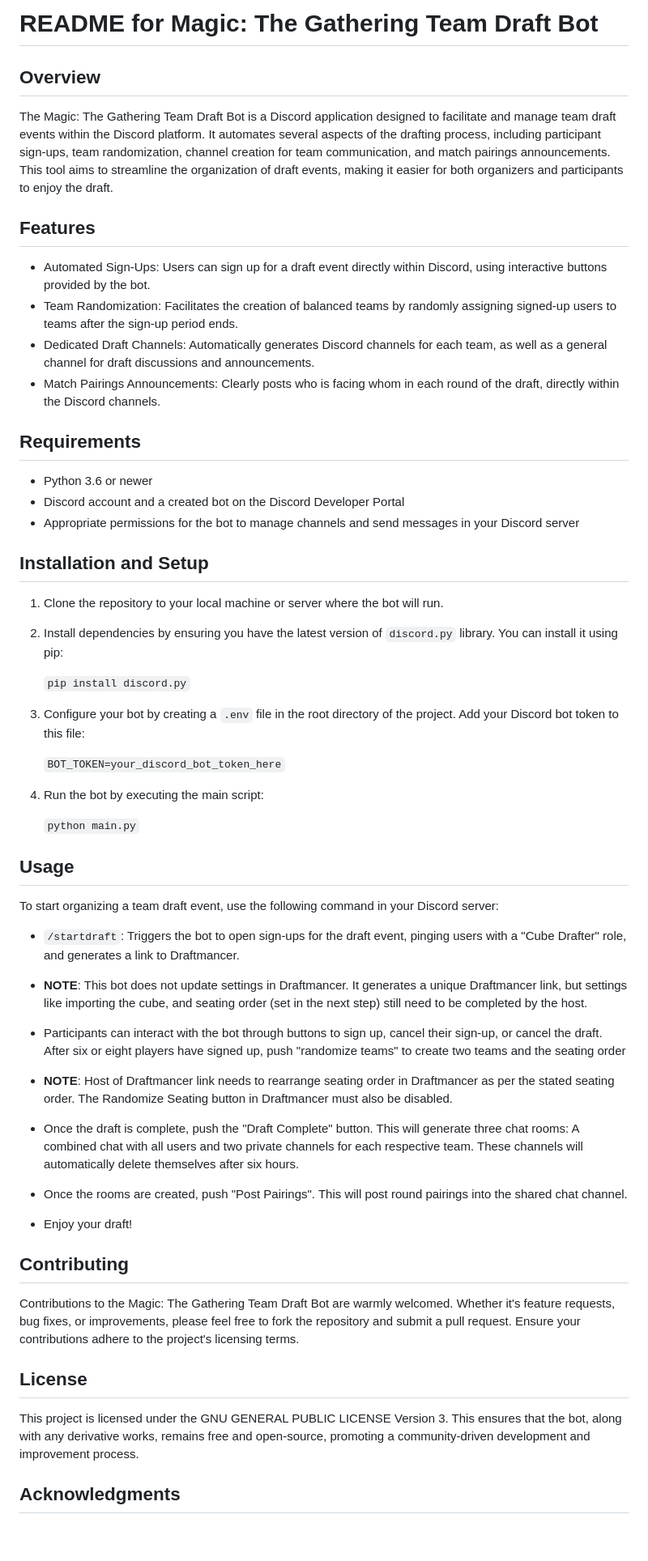
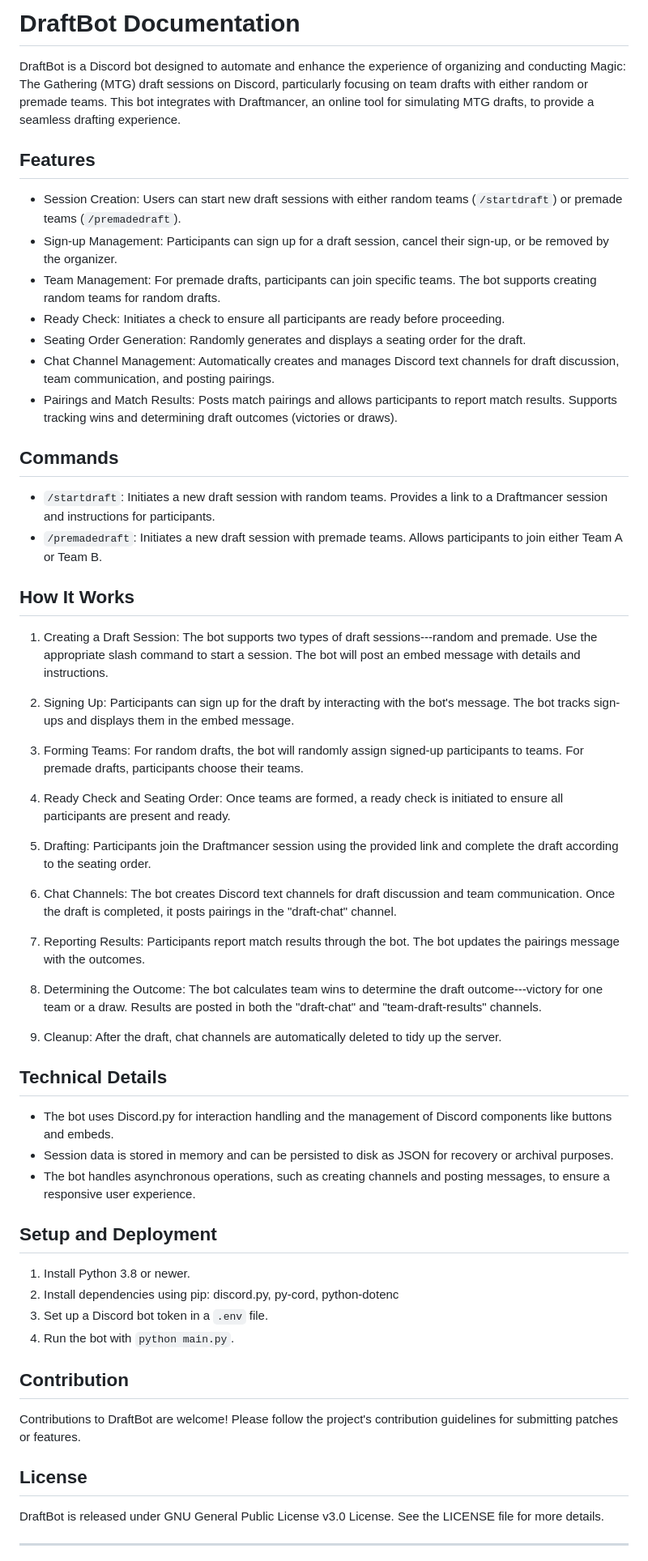
Before and after one commit to Amelas22/DraftBot, a Markdown page: README.md, the part around the change printed below. Shown: that part at 81% size. GitHub-like rendering; blank space fills up the shorter version.

```diff
--- a/README.md
+++ b/README.md
@@ -1,71 +1,70 @@
-README for Magic: The Gathering Team Draft Bot
-==============================================
+DraftBot Documentation
+======================
 
-Overview
---------
-
-The Magic: The Gathering Team Draft Bot is a Discord application designed to facilitate and manage team draft events within the Discord platform. It automates several aspects of the drafting process, including participant sign-ups, team randomization, channel creation for team communication, and match pairings announcements. This tool aims to streamline the organization of draft events, making it easier for both organizers and participants to enjoy the draft.
+DraftBot is a Discord bot designed to automate and enhance the experience of organizing and conducting Magic: The Gathering (MTG) draft sessions on Discord, particularly focusing on team drafts with either random or premade teams. This bot integrates with Draftmancer, an online tool for simulating MTG drafts, to provide a seamless drafting experience.
 
 Features
 --------
 
--   Automated Sign-Ups: Users can sign up for a draft event directly within Discord, using interactive buttons provided by the bot.
--   Team Randomization: Facilitates the creation of balanced teams by randomly assigning signed-up users to teams after the sign-up period ends.
--   Dedicated Draft Channels: Automatically generates Discord channels for each team, as well as a general channel for draft discussions and announcements.
--   Match Pairings Announcements: Clearly posts who is facing whom in each round of the draft, directly within the Discord channels.
+-   Session Creation: Users can start new draft sessions with either random teams (`/startdraft`) or premade teams (`/premadedraft`).
+-   Sign-up Management: Participants can sign up for a draft session, cancel their sign-up, or be removed by the organizer.
+-   Team Management: For premade drafts, participants can join specific teams. The bot supports creating random teams for random drafts.
+-   Ready Check: Initiates a check to ensure all participants are ready before proceeding.
+-   Seating Order Generation: Randomly generates and displays a seating order for the draft.
+-   Chat Channel Management: Automatically creates and manages Discord text channels for draft discussion, team communication, and posting pairings.
+-   Pairings and Match Results: Posts match pairings and allows participants to report match results. Supports tracking wins and determining draft outcomes (victories or draws).
 
-Requirements
+Commands
+--------
+
+-   `/startdraft`: Initiates a new draft session with random teams. Provides a link to a Draftmancer session and instructions for participants.
+-   `/premadedraft`: Initiates a new draft session with premade teams. Allows participants to join either Team A or Team B.
+
+How It Works
 ------------
 
--   Python 3.6 or newer
--   Discord account and a created bot on the Discord Developer Portal
--   Appropriate permissions for the bot to manage channels and send messages in your Discord server
+1.  Creating a Draft Session: The bot supports two types of draft sessions---random and premade. Use the appropriate slash command to start a session. The bot will post an embed message with details and instructions.
 
-Installation and Setup
-----------------------
+2.  Signing Up: Participants can sign up for the draft by interacting with the bot's message. The bot tracks sign-ups and displays them in the embed message.
 
-1.  Clone the repository to your local machine or server where the bot will run.
+3.  Forming Teams: For random drafts, the bot will randomly assign signed-up participants to teams. For premade drafts, participants choose their teams.
 
-2.  Install dependencies by ensuring you have the latest version of `discord.py` library. You can install it using pip:
+4.  Ready Check and Seating Order: Once teams are formed, a ready check is initiated to ensure all participants are present and ready.
 
-    `pip install discord.py`
+5.  Drafting: Participants join the Draftmancer session using the provided link and complete the draft according to the seating order.
 
-3.  Configure your bot by creating a `.env` file in the root directory of the project. Add your Discord bot token to this file:
+6.  Chat Channels: The bot creates Discord text channels for draft discussion and team communication. Once the draft is completed, it posts pairings in the "draft-chat" channel.
 
-    `BOT_TOKEN=your_discord_bot_token_here`
+7.  Reporting Results: Participants report match results through the bot. The bot updates the pairings message with the outcomes.
 
-4.  Run the bot by executing the main script:
+8.  Determining the Outcome: The bot calculates team wins to determine the draft outcome---victory for one team or a draw. Results are posted in both the "draft-chat" and "team-draft-results" channels.
 
-    `python main.py`
+9.  Cleanup: After the draft, chat channels are automatically deleted to tidy up the server.
 
-Usage
------
+Technical Details
+-----------------
 
-To start organizing a team draft event, use the following command in your Discord server:
+-   The bot uses Discord.py for interaction handling and the management of Discord components like buttons and embeds.
+-   Session data is stored in memory and can be persisted to disk as JSON for recovery or archival purposes.
+-   The bot handles asynchronous operations, such as creating channels and posting messages, to ensure a responsive user experience.
 
--   `/startdraft`: Triggers the bot to open sign-ups for the draft event, pinging users with a "Cube Drafter" role, and generates a link to Draftmancer.
+Setup and Deployment
+--------------------
 
-- **NOTE**: This bot does not update settings in Draftmancer. It generates a unique Draftmancer link, but settings like importing the cube, and seating order (set in the next step) still need to be completed by the host.
+1.  Install Python 3.8 or newer.
+2.  Install dependencies using pip: discord.py, py-cord, python-dotenc
+3.  Set up a Discord bot token in a `.env` file.
+4.  Run the bot with `python main.py`.
 
-- Participants can interact with the bot through buttons to sign up, cancel their sign-up, or cancel the draft. After six or eight players have signed up, push "randomize teams" to create two teams and the seating order
-
-- **NOTE**: Host of Draftmancer link needs to rearrange seating order in Draftmancer as per the stated seating order. The Randomize Seating button in Draftmancer must also be disabled.
-
-- Once the draft is complete, push the "Draft Complete" button. This will generate three chat rooms: A combined chat with all users and two private channels for each respective team. These channels will automatically delete themselves after six hours.
-
-- Once the rooms are created, push "Post Pairings". This will post round pairings into the shared chat channel.
-- Enjoy your draft!
-
-Contributing
+Contribution
 ------------
 
-Contributions to the Magic: The Gathering Team Draft Bot are warmly welcomed. Whether it's feature requests, bug fixes, or improvements, please feel free to fork the repository and submit a pull request. Ensure your contributions adhere to the project's licensing terms.
+Contributions to DraftBot are welcome! Please follow the project's contribution guidelines for submitting patches or features.
 
 License
 -------
 
-This project is licensed under the GNU GENERAL PUBLIC LICENSE Version 3. This ensures that the bot, along with any derivative works, remains free and open-source, promoting a community-driven development and improvement process.
+DraftBot is released under GNU General Public License v3.0 License. See the LICENSE file for more details.
 
-Acknowledgments
----------------
+* * * * *
 
```
Also changed, not shown: other parts of README.md (+1 -2 lines).
